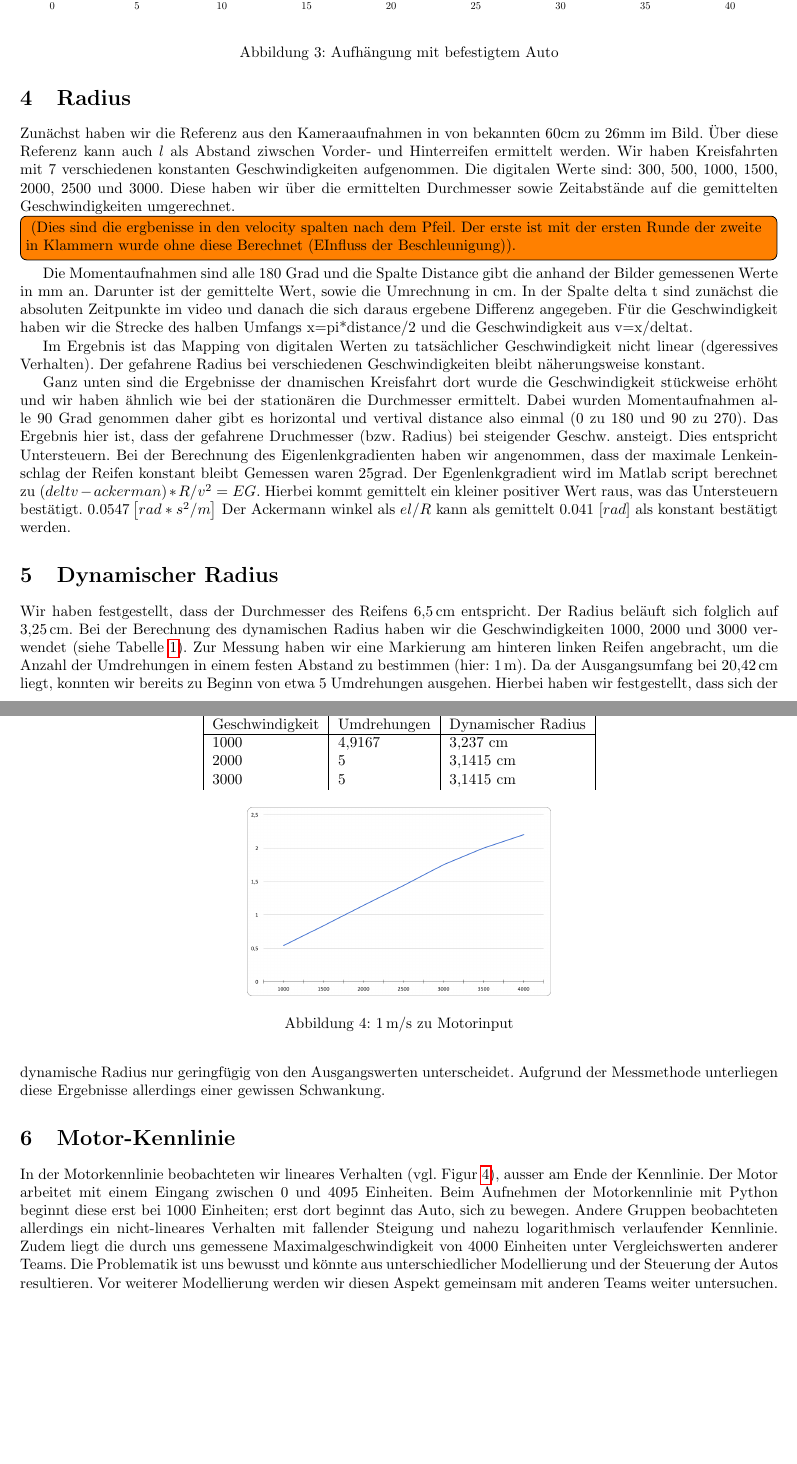
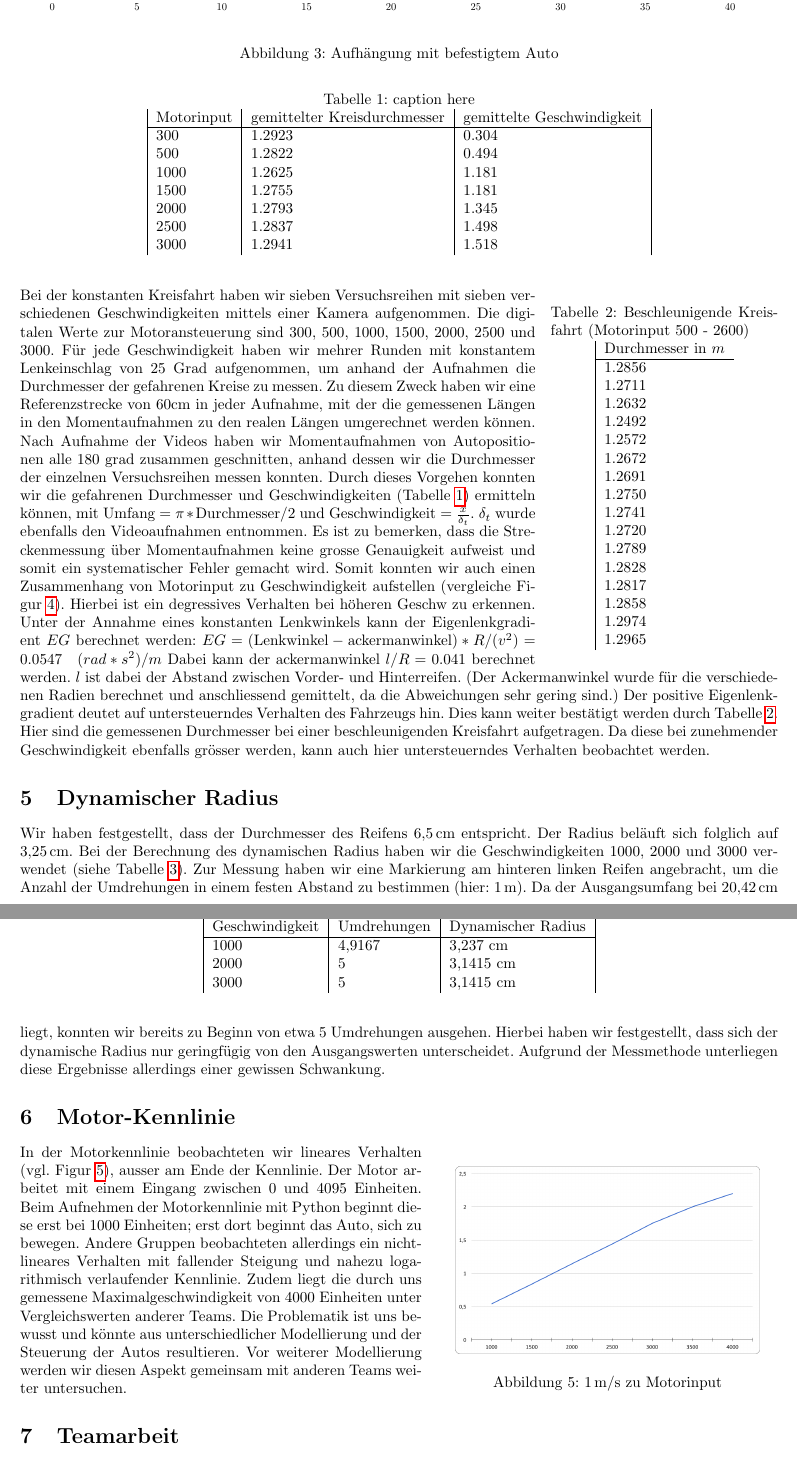
Before and after one commit to nicoa/autonomes_fahren, a LaTeX document (Abgaben/Abgabe1/Aufgabe1_Gruppe03.tex): two parts of pages 3 and 4 of 4, joined at a grey line, cut so that both start at the same text, the shorter picture padded with empty space. Compiled offline with pdfLaTeX.

Commit message:
abgabe 1: add next WIP

```diff
--- a/Abgaben/Abgabe1/Aufgabe1_Gruppe03.tex
+++ b/Abgaben/Abgabe1/Aufgabe1_Gruppe03.tex
@@ -15,6 +15,7 @@
 \usepackage{amsmath}
 \usepackage{amssymb}
 
+\usepackage{wrapfig}
 % \usepackage{pdflscape}
 % \usepackage{pdfpages}
 % \usepackage{epstopdf}
@@ -119,25 +120,59 @@ Einsetzen ergibt (wenn $I_{\text{gerüst}} = 0,0625$ und $L_{\text{car}} = 0,385
 
 
 \section{Radius}
-    Zunächst haben wir die Referenz aus den Kameraaufnahmen in von bekannten 60cm zu 26mm im Bild. Über diese Referenz kann auch $l$ als Abstand ziwschen Vorder- und Hinterreifen ermittelt werden.
-    Wir haben Kreisfahrten mit 7 verschiedenen konstanten Geschwindigkeiten aufgenommen.
-    Die digitalen Werte sind: 300, 500, 1000, 1500, 2000, 2500 und 3000.
-    Diese haben wir über die ermittelten Durchmesser sowie Zeitabstände auf die gemittelten Geschwindigkeiten umgerechnet.
-    \todo[inline]{
-        (Dies sind die ergbenisse in den velocity spalten nach dem Pfeil. Der erste ist mit der ersten Runde der zweite in Klammern wurde ohne diese Berechnet (EInfluss der Beschleunigung)).
-    }
-    Die Momentaufnahmen sind alle 180 Grad und die Spalte Distance gibt die anhand der Bilder gemessenen Werte in mm an.
-    Darunter ist der gemittelte Wert, sowie die Umrechnung in cm. In der Spalte delta t sind zunächst die absoluten Zeitpunkte im video und danach die sich daraus ergebene Differenz angegeben.
-    Für die Geschwindigkeit haben wir die Strecke des halben Umfangs x=pi*distance/2 und die Geschwindigkeit aus v=x/deltat.
+    \begin{table}[tb]
+        \caption{caption here}
+        \label{tab:radius_table1}
+        \centering
+        \begin{tabular}{|l|l|l|}
+        Motorinput & gemittelter Kreisdurchmesser & gemittelte Geschwindigkeit \\ \hline
+        300        & 1.2923                       & 0.304                      \\
+        500        & 1.2822                       & 0.494                      \\
+        1000       & 1.2625                       & 1.181                      \\
+        1500       & 1.2755                       & 1.181                      \\
+        2000       & 1.2793                       & 1.345                      \\
+        2500       & 1.2837                       & 1.498                      \\
+        3000       & 1.2941                       & 1.518
+        \end{tabular}
+    \end{table}
+\begin{wraptable}{r}{0.3\textwidth}
+    % \begin{table}[tb]
+        \caption{Beschleunigende Kreisfahrt (Motorinput 500 - 2600)}
+        \label{tab:beschleunigende_kreisfahrt}
+        \centering
+        \begin{tabular}{|l}
+        Durchmesser in $m$ \\\hline
+        1.2856                 \\
+        1.2711                 \\
+        1.2632                 \\
+        1.2492                 \\
+        1.2572                 \\
+        1.2672                 \\
+        1.2691                 \\
+        1.2750                 \\
+        1.2741                 \\
+        1.2720                 \\
+        1.2789                 \\
+        1.2828                 \\
+        1.2817                 \\
+        1.2858                 \\
+        1.2974                 \\
+        1.2965
+        \end{tabular}
+    \end{wraptable}
+    Bei der konstanten Kreisfahrt haben wir sieben Versuchsreihen mit sieben verschiedenen Geschwindigkeiten mittels einer Kamera aufgenommen.
+    Die digitalen Werte zur Motoransteuerung sind 300, 500, 1000, 1500, 2000, 2500 und 3000.
+    Für jede Geschwindigkeit haben wir mehrer Runden mit konstantem Lenkeinschlag von 25 Grad aufgenommen, um anhand der Aufnahmen die Durchmesser der gefahrenen Kreise zu messen.
+    Zu diesem Zweck haben wir eine Referenzstrecke von 60cm in jeder Aufnahme, mit der die gemessenen Längen in den Momentaufnahmen zu den
+    realen Längen umgerechnet werden können. Nach Aufnahme der Videos haben wir Momentaufnahmen von Autopositionen alle 180 grad zusammen geschnitten,
+    anhand dessen wir die Durchmesser der einzelnen Versuchsreihen messen konnten. Durch dieses Vorgehen konnten wir die gefahrenen Durchmesser und Geschwindigkeiten (Tabelle \ref{tab:radius_table1}) ermitteln können, mit $\text{Umfang} = \pi*\text{Durchmesser}/2$ und $\text{Geschwindigkeit} = \frac{x}{\delta_t}$. $\delta_t$ wurde ebenfalls den Videoaufnahmen entnommen.
+    Es ist zu bemerken, dass die Streckenmessung über Momentaufnahmen keine grosse Genauigkeit aufweist und somit ein systematischer Fehler gemacht wird.
+    Somit konnten wir auch einen Zusammenhang von Motorinput zu Geschwindigkeit aufstellen (vergleiche Figur \ref{fig:reifenradius}). Hierbei ist ein degressives Verhalten bei höheren Geschw zu erkennen.
+    Unter der Annahme eines konstanten Lenkwinkels kann der Eigenlenkgradient $EG$ berechnet werden:
+    $EG=(\text{Lenkwinkel}-\text{ackermanwinkel})*R/(v^2)=0.0547\quad (rad*s^2)/m$
+    Dabei kann der ackermanwinkel  $l/R = 0.041$ berechnet werden. $l$ ist dabei der Abstand zwischen Vorder- und Hinterreifen.
+    (Der Ackermanwinkel wurde für die verschiedenen Radien berechnet und anschliessend gemittelt, da die Abweichungen sehr gering sind.)
+    Der positive Eigenlenkgradient deutet auf untersteuerndes Verhalten des Fahrzeugs hin. Dies kann weiter bestätigt werden durch Tabelle \ref{tab:beschleunigende_kreisfahrt}.
+    Hier sind die gemessenen Durchmesser bei einer beschleunigenden Kreisfahrt aufgetragen. Da diese bei zunehmender Geschwindigkeit ebenfalls grösser werden, kann auch hier untersteuerndes Verhalten beobachtet werden.
 
-    Im Ergebnis ist das Mapping von digitalen Werten zu tatsächlicher Geschwindigkeit nicht linear (dgeressives Verhalten).
-    Der gefahrene Radius bei verschiedenen Geschwindigkeiten bleibt näherungsweise konstant.
 
-    Ganz unten sind die Ergebnisse der dnamischen Kreisfahrt dort wurde die Geschwindigkeit stückweise erhöht und wir haben ähnlich wie bei der stationären die Durchmesser ermittelt.
-    Dabei wurden Momentaufnahmen alle 90 Grad genommen daher gibt es horizontal und vertival distance also einmal (0 zu 180 und 90 zu 270).
-    Das Ergebnis hier ist, dass der gefahrene Druchmesser (bzw. Radius) bei steigender Geschw. ansteigt.
-    Dies entspricht Untersteuern.
-    Bei der Berechnung des Eigenlenkgradienten haben wir angenommen, dass der maximale Lenkeinschlag der Reifen konstant bleibt Gemessen waren 25grad.
-    Der Egenlenkgradient wird im Matlab script berechnet zu $(deltv-ackerman)*R/v^2=EG$.
-    Hierbei kommt gemittelt ein kleiner positiver Wert raus, was das Untersteuern bestätigt. $0.0547 \left[rad*s^2/m\right]$
-    Der Ackermann winkel als $el/R$ kann als gemittelt 0.041 $\left[rad\right]$ als konstant bestätigt werden.
@@ -145,7 +184,9 @@ Einsetzen ergibt (wenn $I_{\text{gerüst}} = 0,0625$ und $L_{\text{car}} = 0,385
+        \label{fig:reifenradius}
+    \end{figure}
 
 
 \section{Dynamischer Radius}
-    \begin{table}[tb]
+    \begin{table}[bthp]
         \caption{Messergebnisse Dynamischer Radius}
         \label{tab:dynamicradius}
         \centering
@@ -166,6 +207,13 @@ Einsetzen ergibt (wenn $I_{\text{gerüst}} = 0,0625$ und $L_{\text{car}} = 0,385
     Aufgrund der Messmethode unterliegen diese Ergebnisse allerdings einer gewissen Schwankung.
 
 \section{Motor-Kennlinie}
+
+    \begin{wrapfigure}{r}{0.45\textwidth}
+        \centering
+        \includegraphics[width=0.4\textwidth]{bild_tim}
+        \caption{\SI{1}{\meter\per\second} zu Motorinput}
+        \label{fig:m_p_s_zu_motorinput}
+    \end{wrapfigure}
     In der Motorkennlinie beobachteten wir lineares Verhalten (vgl. Figur \ref{fig:m_p_s_zu_motorinput}), ausser am Ende der Kennlinie.
     Der Motor arbeitet mit einem Eingang zwischen $0$ und $4095$ Einheiten.
     Beim Aufnehmen der Motorkennlinie mit Python beginnt diese erst bei $1000$ Einheiten;
@@ -175,14 +223,11 @@ Einsetzen ergibt (wenn $I_{\text{gerüst}} = 0,0625$ und $L_{\text{car}} = 0,385
     Die Problematik ist uns bewusst und könnte aus unterschiedlicher Modellierung und der Steuerung der Autos resultieren.
     Vor weiterer Modellierung werden wir diesen Aspekt gemeinsam mit anderen Teams weiter untersuchen.
 
-    \begin{figure}[tb]
-        \centering
-        \includegraphics[width=0.4\textwidth]{bild_tim}
-        \caption{\SI{1}{\meter\per\second} zu Motorinput}
-        \label{fig:m_p_s_zu_motorinput}
-    \end{figure}
 
-
+\section{Teamarbeit} % (fold)
+\label{sec:teamarbeit}
+Dadurch, dass alle Aufgaben von unserem Team gemeinsam gelöst wurden, gab es keine direkte Aufteilung der einzelnen Aufgaben. Wir haben Ideen in Teamarbeit entwickelt und gemeinsam vorangetrieben.
+% section teamarbeit (end)
 
 
 \end{document}
```
Also changed, not shown: Abgaben/Abgabe1/Aufgabe1_Gruppe03.pdf, Abgaben/Abgabe1/Dyn_Kreis_5678.png (added), Abgaben/Abgabe1/Aufgabe1_Gruppe03.tex (12 more changed lines).
